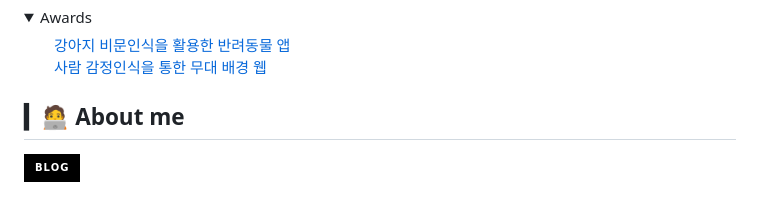
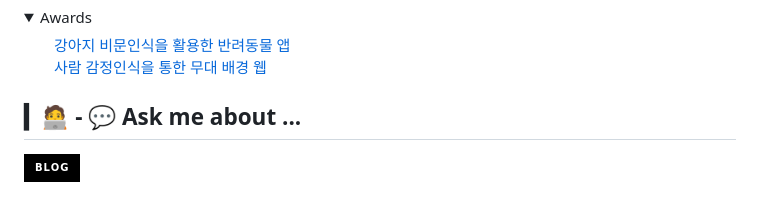
Before and after one commit to sungmin306/sungmin306, a Markdown page: README.md, the part around the change. GitHub-like rendering; folded sections open; badges without logos.

```diff
--- a/README.md
+++ b/README.md
@@ -32,7 +32,7 @@
 </ul>
 </details>
 
-## ▎🧑‍💻 About me
+## ▎🧑‍💻 - 💬 Ask me about ...
 <a href="https://gongrogramming.tistory.com/"><img src="https://img.shields.io/badge/Blog-000000?style=for-the-badge&logo=Tistory&logoColor=white"/></a>
 <!--![Footer](https://capsule-render.vercel.app/api?type=waving&color=auto&height=200&section=footer) -->
 <!--
```
